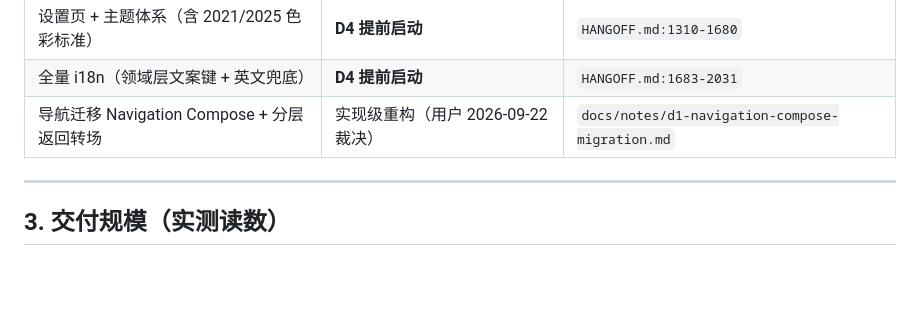
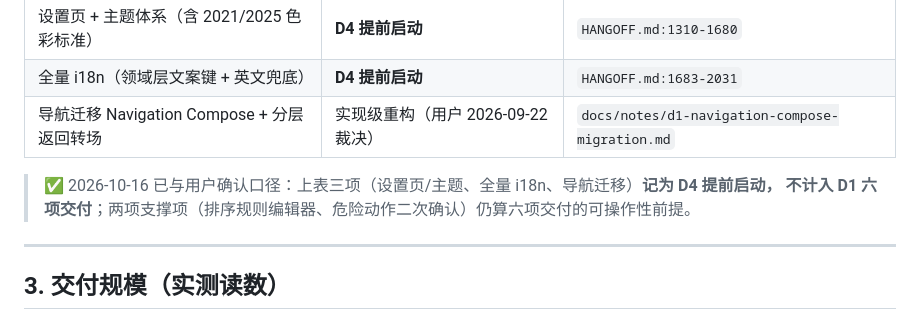
Before and after one commit to Cyanix-0721/pixfold, a Markdown page: docs/notes/d1-review.md, the part around the change. Drawn GitHub-style; blank space fills up the shorter version.

Commit message:
docs(d1): review §2.3 登记用户确认的分账口径（设置/主题、i18n、导航迁移 = D4 提前启动）

```diff
--- a/docs/notes/d1-review.md
+++ b/docs/notes/d1-review.md
@@ -74,6 +74,9 @@
 | 设置页 + 主题体系（含 2021/2025 色彩标准） | **D4 提前启动** | `HANGOFF.md:1310-1680` |
 | 全量 i18n（领域层文案键 + 英文兜底） | **D4 提前启动** | `HANGOFF.md:1683-2031` |
 | 导航迁移 Navigation Compose + 分层返回转场 | 实现级重构（用户 2026-09-22 裁决） | `docs/notes/d1-navigation-compose-migration.md` |
+
+> ✅ 2026-10-16 已与用户确认口径：上表三项（设置页/主题、全量 i18n、导航迁移）**记为 D4 提前启动，
+> 不计入 D1 六项交付**；两项支撑项（排序规则编辑器、危险动作二次确认）仍算六项交付的可操作性前提。
 
 ---
 
```
